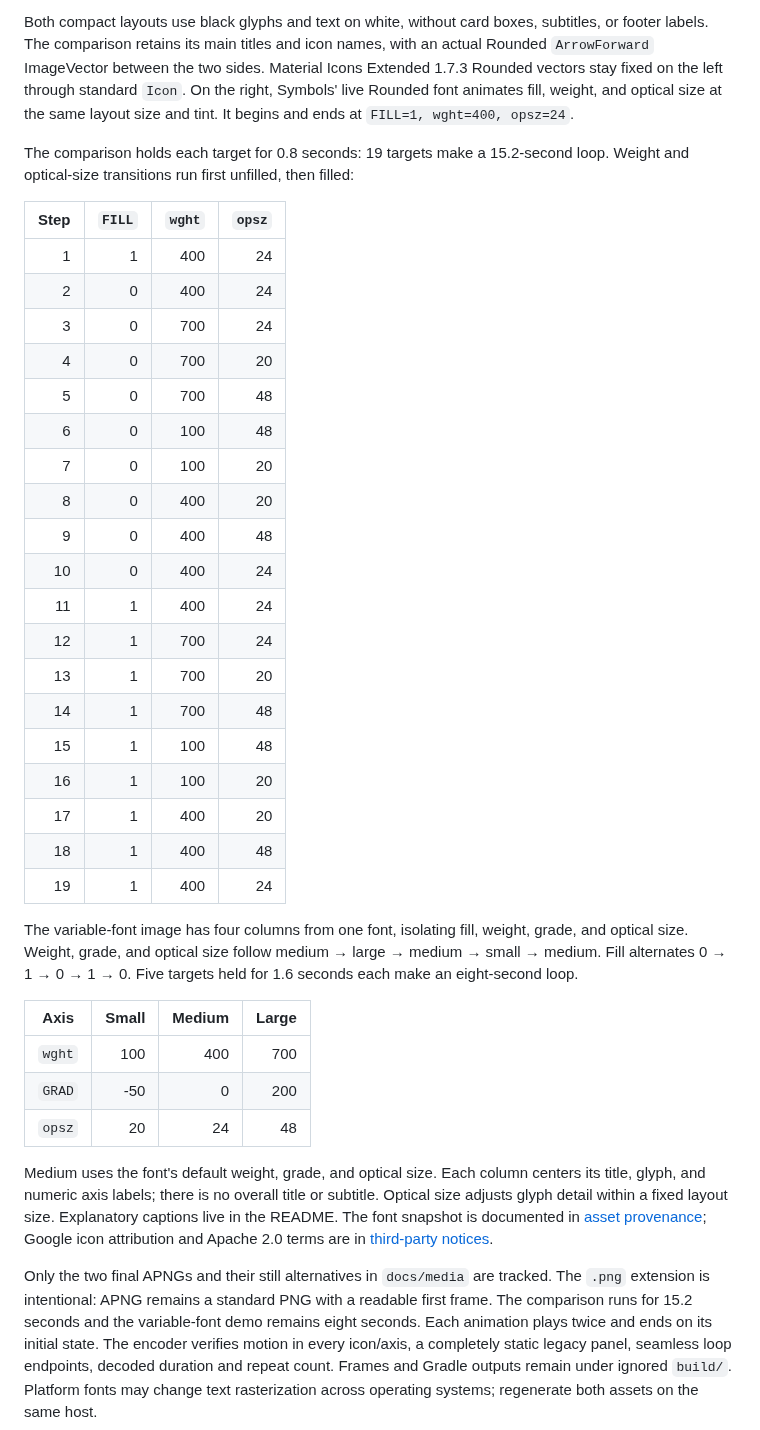
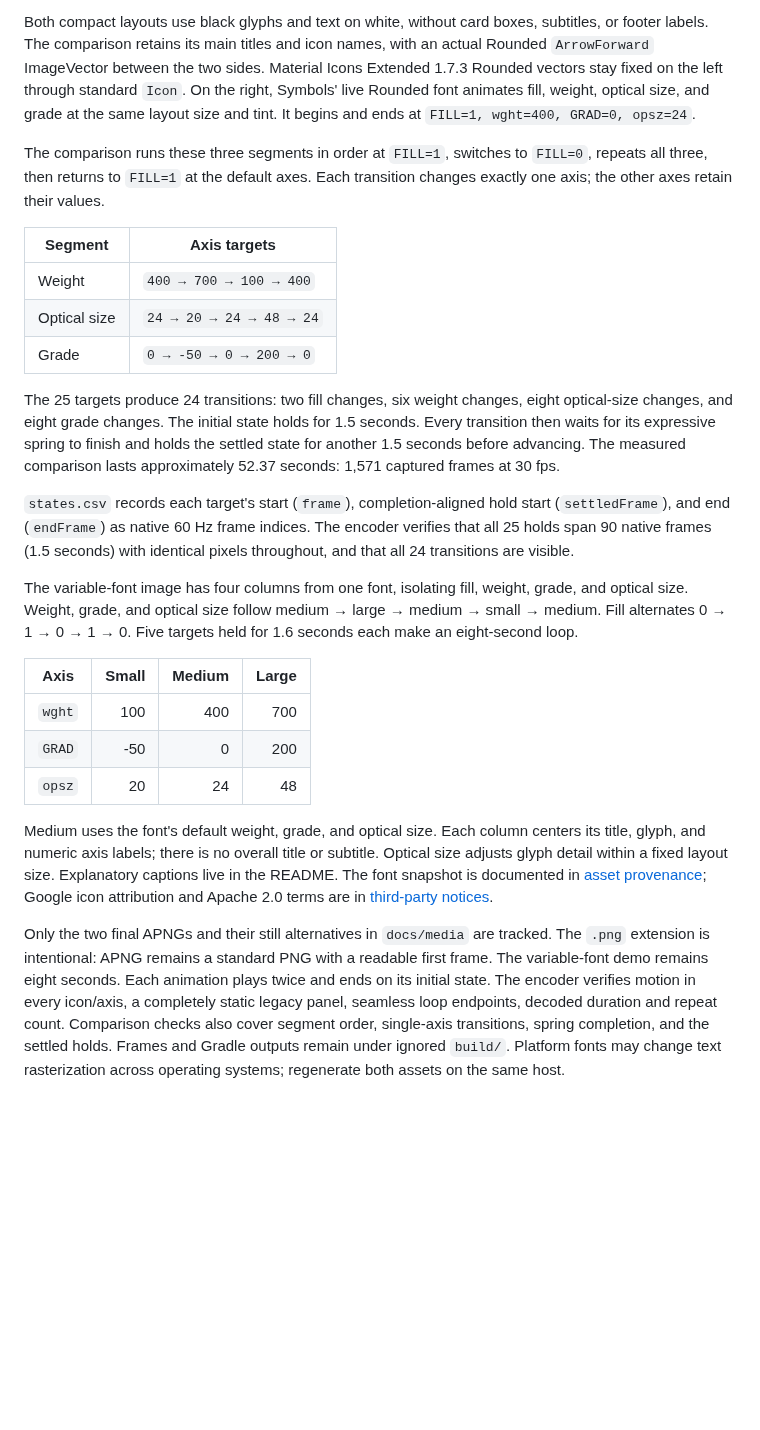
Before and after one commit to HLCaptain/symbols, a Markdown page: tools/readme-media/README.md, the part around the change. Drawn GitHub-style; blank space fills up the shorter version.

Commit message:
Group comparison animation into settled axis segments

```diff
--- a/tools/readme-media/README.md
+++ b/tools/readme-media/README.md
@@ -31,34 +31,31 @@ Both compact layouts use black glyphs and text on white, without card boxes,
 subtitles, or footer labels. The comparison retains its main titles and icon
 names, with an actual Rounded `ArrowForward` ImageVector between the two sides. Material Icons
 Extended 1.7.3 Rounded vectors stay fixed on the left through standard `Icon`.
-On the right, Symbols' live Rounded font animates fill, weight, and optical size
-at the same layout size and tint. It begins and ends at
-`FILL=1, wght=400, opsz=24`.
+On the right, Symbols' live Rounded font animates fill, weight, optical size,
+and grade at the same layout size and tint. It begins and ends at
+`FILL=1, wght=400, GRAD=0, opsz=24`.
 
-The comparison holds each target for 0.8 seconds: 19 targets make a 15.2-second
-loop. Weight and optical-size transitions run first unfilled, then filled:
+The comparison runs these three segments in order at `FILL=1`, switches to
+`FILL=0`, repeats all three, then returns to `FILL=1` at the default axes.
+Each transition changes exactly one axis; the other axes retain their values.
 
-| Step | `FILL` | `wght` | `opsz` |
-| ---: | ---: | ---: | ---: |
-| 1 | 1 | 400 | 24 |
-| 2 | 0 | 400 | 24 |
-| 3 | 0 | 700 | 24 |
-| 4 | 0 | 700 | 20 |
-| 5 | 0 | 700 | 48 |
-| 6 | 0 | 100 | 48 |
-| 7 | 0 | 100 | 20 |
-| 8 | 0 | 400 | 20 |
-| 9 | 0 | 400 | 48 |
-| 10 | 0 | 400 | 24 |
-| 11 | 1 | 400 | 24 |
-| 12 | 1 | 700 | 24 |
-| 13 | 1 | 700 | 20 |
-| 14 | 1 | 700 | 48 |
-| 15 | 1 | 100 | 48 |
-| 16 | 1 | 100 | 20 |
-| 17 | 1 | 400 | 20 |
-| 18 | 1 | 400 | 48 |
-| 19 | 1 | 400 | 24 |
+| Segment | Axis targets |
+| --- | --- |
+| Weight | `400 → 700 → 100 → 400` |
+| Optical size | `24 → 20 → 24 → 48 → 24` |
+| Grade | `0 → -50 → 0 → 200 → 0` |
+
+The 25 targets produce 24 transitions: two fill changes, six weight changes,
+eight optical-size changes, and eight grade changes. The initial state holds
+for 1.5 seconds. Every transition then waits for its expressive spring to finish
+and holds the settled state for another 1.5 seconds before advancing. The
+measured comparison lasts approximately 52.37 seconds: 1,571 captured frames
+at 30 fps.
+
+`states.csv` records each target's start (`frame`), completion-aligned hold
+start (`settledFrame`), and end (`endFrame`) as native 60 Hz frame indices.
+The encoder verifies that all 25 holds span 90 native frames (1.5 seconds) with
+identical pixels throughout, and that all 24 transitions are visible.
 
 The variable-font image has four columns from one font, isolating fill, weight,
 grade, and optical size. Weight, grade, and optical size follow
@@ -74,15 +71,17 @@ Five targets held for 1.6 seconds each make an eight-second loop.
 Medium uses the font's default weight, grade, and optical size.
 Each column centers its title, glyph, and numeric axis labels; there is no
 overall title or subtitle. Optical size adjusts glyph detail within a fixed
-layout size. Explanatory captions live in the README. The font snapshot is documented in
+layout size. Explanatory captions live in the README. The font snapshot is
+documented in
 [asset provenance](../../fonts/material/README.md); Google icon attribution and
 Apache 2.0 terms are in [third-party notices](../../THIRD_PARTY_NOTICES.md).
 
 Only the two final APNGs and their still alternatives in `docs/media` are tracked.
 The `.png` extension is intentional: APNG remains a standard PNG with a readable
-first frame. The comparison runs for 15.2 seconds and the variable-font demo
-remains eight seconds. Each animation plays twice and ends on its initial
-state. The encoder verifies motion in every icon/axis, a completely static legacy
-panel, seamless loop endpoints, decoded duration and repeat count. Frames and
+first frame. The variable-font demo remains eight seconds. Each animation plays
+twice and ends on its initial state. The encoder verifies motion in every
+icon/axis, a completely static legacy panel, seamless loop endpoints, decoded
+duration and repeat count. Comparison checks also cover segment order,
+single-axis transitions, spring completion, and the settled holds. Frames and
 Gradle outputs remain under ignored `build/`. Platform fonts may change text
 rasterization across operating systems; regenerate both assets on the same host.
```
Also changed, not shown: README.md (+3 -2 lines), docs/media/icons-comparison.png, 2 other files.
